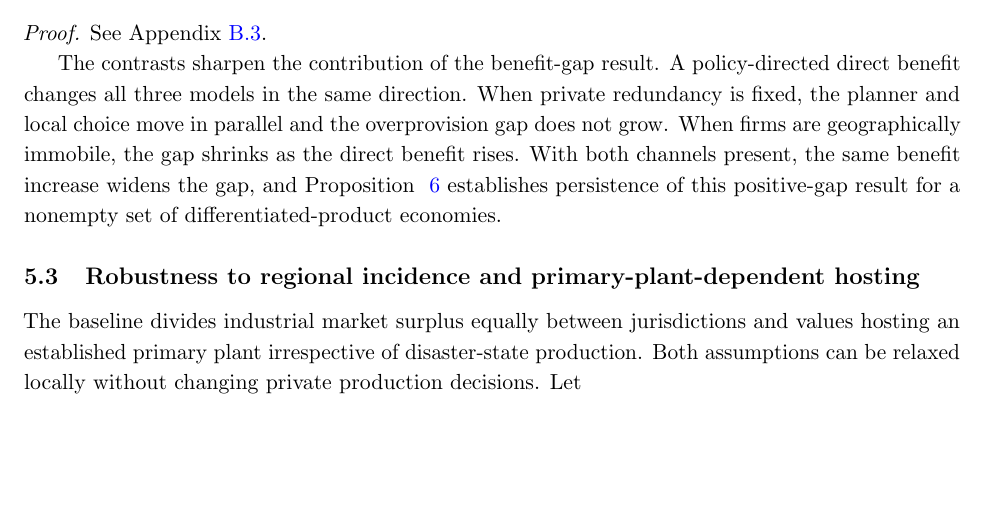
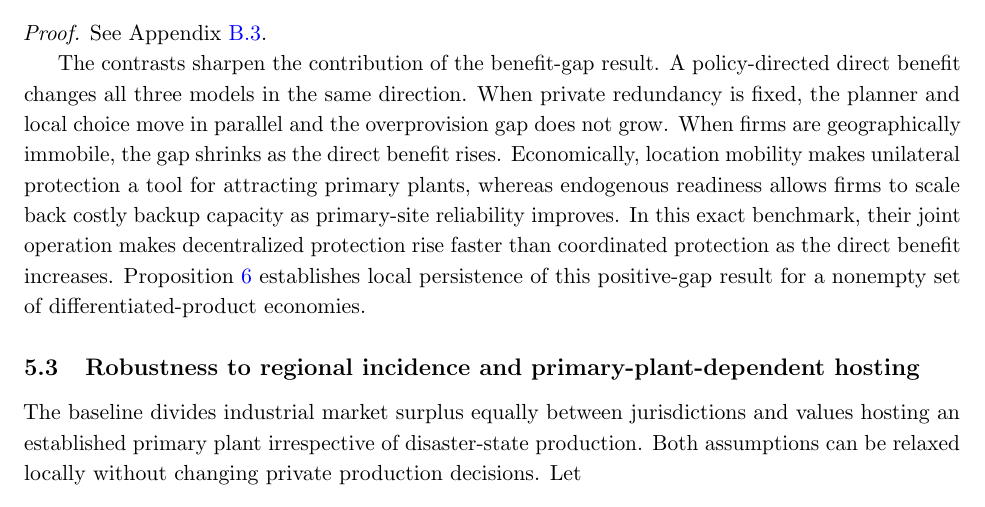
Before and after one commit to ryotamatsuki/public-climate-protection-private-production-redundancy, a LaTeX paper (submission/JPET/main.tex, which reads submission/JPET/sections/06b_analytic_region.tex): part of page 16 of 37, cut so that both start at the same text, the shorter picture padded with empty space. Compiled offline with pdfLaTeX.

Commit message:
JPET: clarify economic intuition behind response-interaction result

```diff
--- a/submission/JPET/sections/06b_analytic_region.tex
+++ b/submission/JPET/sections/06b_analytic_region.tex
@@ -193,11 +193,15 @@ When private redundancy is fixed, the planner and
 local choice move in parallel and the overprovision
 gap does not grow. When firms are geographically
 immobile, the gap shrinks as the direct benefit
-rises. With both channels present, the same
-benefit increase widens the gap, and Proposition~
-\ref{prop:positive-gamma-extension} establishes
-persistence of this positive-gap result for a
-nonempty set of differentiated-product economies.
+rises. Economically, location mobility makes unilateral protection
+a tool for attracting primary plants, whereas endogenous
+readiness allows firms to scale back costly backup capacity
+as primary-site reliability improves. In this exact benchmark,
+their joint operation makes decentralized protection rise
+faster than coordinated protection as the direct benefit
+increases. Proposition~\ref{prop:positive-gamma-extension}
+establishes local persistence of this positive-gap result for
+a nonempty set of differentiated-product economies.
 
 
 \subsection{Robustness to regional incidence and primary-plant-dependent hosting}
```
